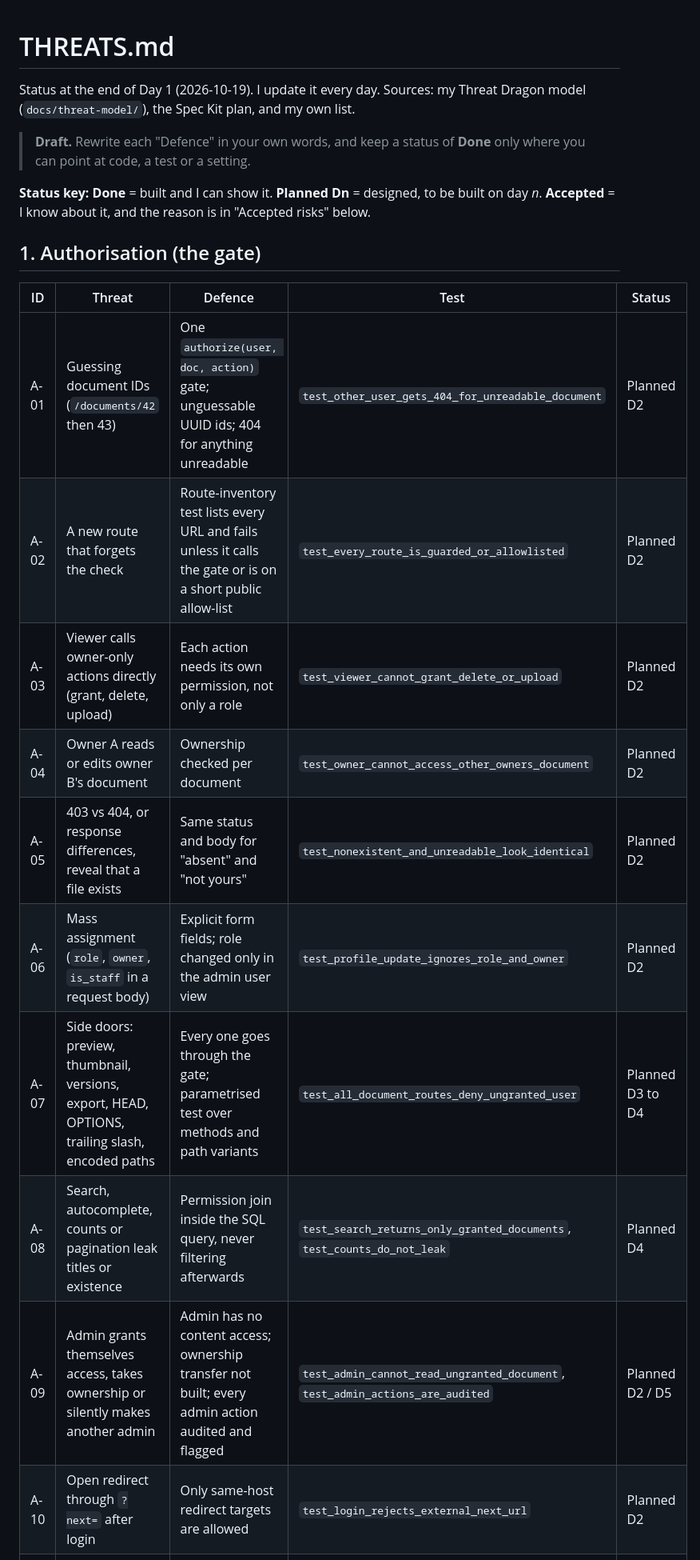
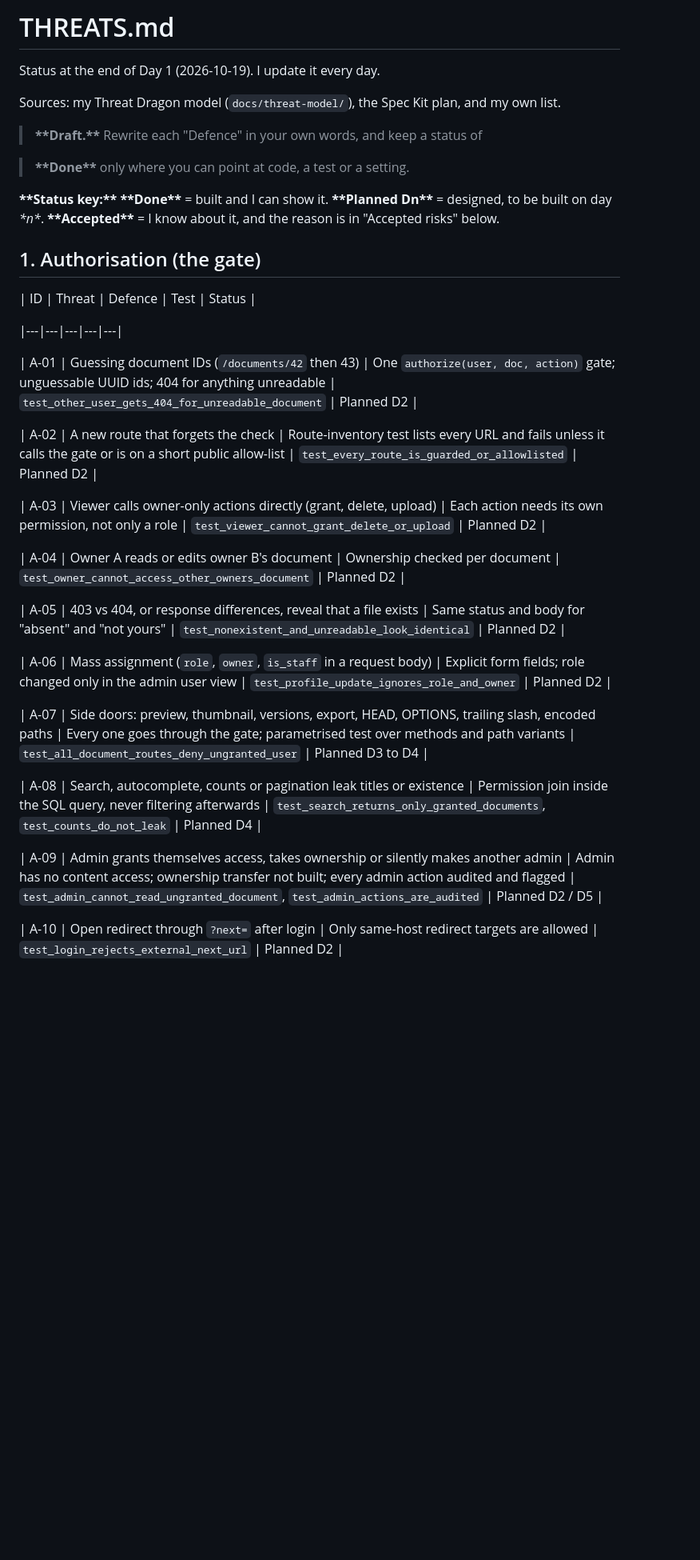
Before and after one commit to 23jr1a4455-eng/TrustVault, a Markdown page: THREATS.md, the part around one of its changes. Shown at 80% size. Drawn GitHub-style; blank space fills up the shorter version.

```diff
--- a/THREATS.md
+++ b/THREATS.md
@@ -1,27 +1,49 @@
+# THREATS.md
 
 
-# THREATS.md
 
 Status at the end of Day 1 (2026-10-19). I update it every day.
+
 Sources: my Threat Dragon model (`docs/threat-model/`), the Spec Kit plan, and my own list.
 
-> **Draft.** Rewrite each "Defence" in your own words, and keep a status of
-> **Done** only where you can point at code, a test or a setting.
 
-**Status key:** **Done** = built and I can show it. **Planned Dn** = designed, to be built on day *n*. **Accepted** = I know about it, and the reason is in "Accepted risks" below.
+
+> **\*\*Draft.\*\*** Rewrite each "Defence" in your own words, and keep a status of
+
+> **\*\*Done\*\*** only where you can point at code, a test or a setting.
+
+
+
+**\*\*Status key:\*\*** **\*\*Done\*\*** = built and I can show it. **\*\*Planned Dn\*\*** = designed, to be built on day *\*n\**. **\*\*Accepted\*\*** = I know about it, and the reason is in "Accepted risks" below.
+
+
 
 ## 1. Authorisation (the gate)
 
+
+
 | ID | Threat | Defence | Test | Status |
+
 |---|---|---|---|---|
+
 | A-01 | Guessing document IDs (`/documents/42` then 43) | One `authorize(user, doc, action)` gate; unguessable UUID ids; 404 for anything unreadable | `test_other_user_gets_404_for_unreadable_document` | Planned D2 |
+
 | A-02 | A new route that forgets the check | Route-inventory test lists every URL and fails unless it calls the gate or is on a short public allow-list | `test_every_route_is_guarded_or_allowlisted` | Planned D2 |
+
 | A-03 | Viewer calls owner-only actions directly (grant, delete, upload) | Each action needs its own permission, not only a role | `test_viewer_cannot_grant_delete_or_upload` | Planned D2 |
+
 | A-04 | Owner A reads or edits owner B's document | Ownership checked per document | `test_owner_cannot_access_other_owners_document` | Planned D2 |
+
 | A-05 | 403 vs 404, or response differences, reveal that a file exists | Same status and body for "absent" and "not yours" | `test_nonexistent_and_unreadable_look_identical` | Planned D2 |
+
 | A-06 | Mass assignment (`role`, `owner`, `is_staff` in a request body) | Explicit form fields; role changed only in the admin user view | `test_profile_update_ignores_role_and_owner` | Planned D2 |
+
 | A-07 | Side doors: preview, thumbnail, versions, export, HEAD, OPTIONS, trailing slash, encoded paths | Every one goes through the gate; parametrised test over methods and path variants | `test_all_document_routes_deny_ungranted_user` | Planned D3 to D4 |
+
 | A-08 | Search, autocomplete, counts or pagination leak titles or existence | Permission join inside the SQL query, never filtering afterwards | `test_search_returns_only_granted_documents`, `test_counts_do_not_leak` | Planned D4 |
+
 | A-09 | Admin grants themselves access, takes ownership or silently makes another admin | Admin has no content access; ownership transfer not built; every admin action audited and flagged | `test_admin_cannot_read_ungranted_document`, `test_admin_actions_are_audited` | Planned D2 / D5 |
+
 | A-10 | Open redirect through `?next=` after login | Only same-host redirect targets are allowed | `test_login_rejects_external_next_url` | Planned D2 |
+
 | A-11 | Public Django admin bypasses the gate and the audit | Admin app removed from `INSTALLED_APPS` and not routed | `test_django_admin_is_not_exposed` | Done |
```
Also changed, not shown: other parts of THREATS.md (+135 -4 lines), PROMPTS.md (+40 -1 lines).
